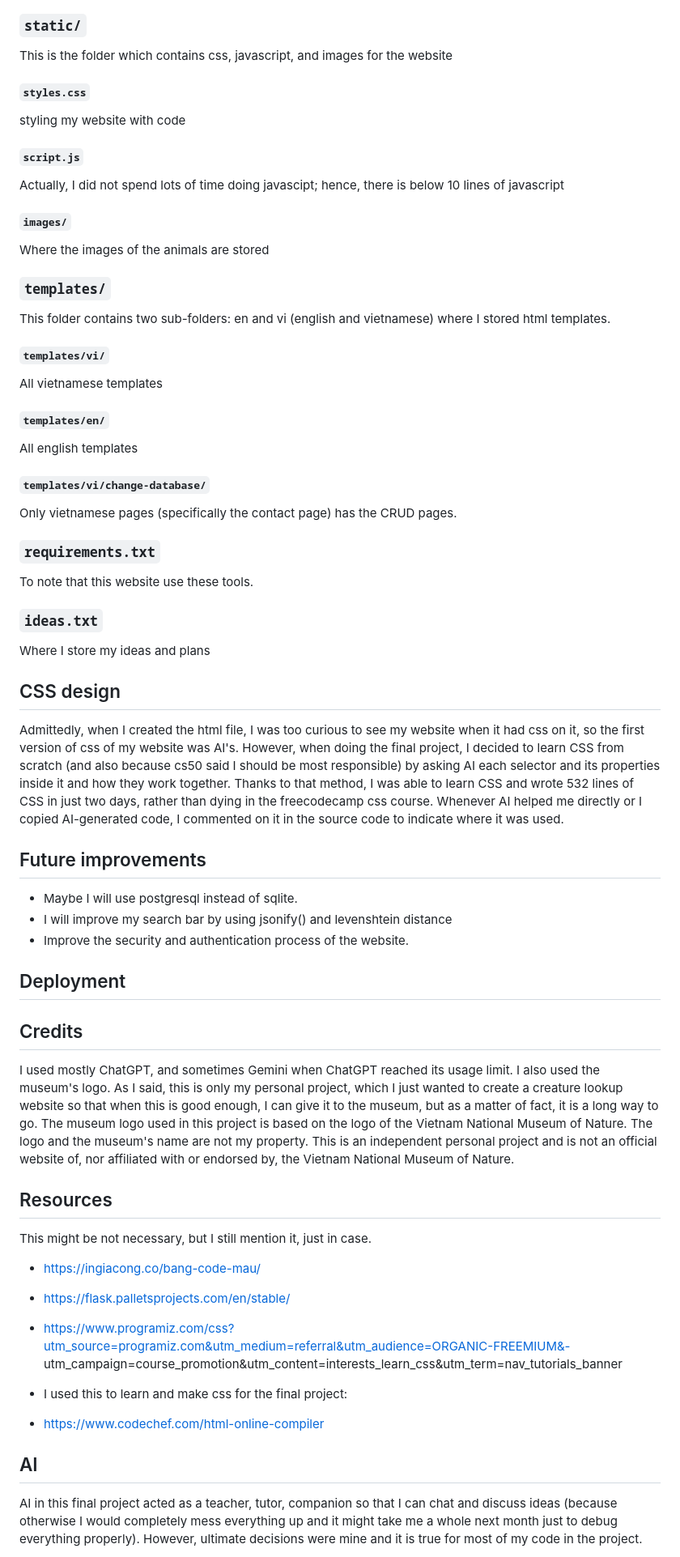
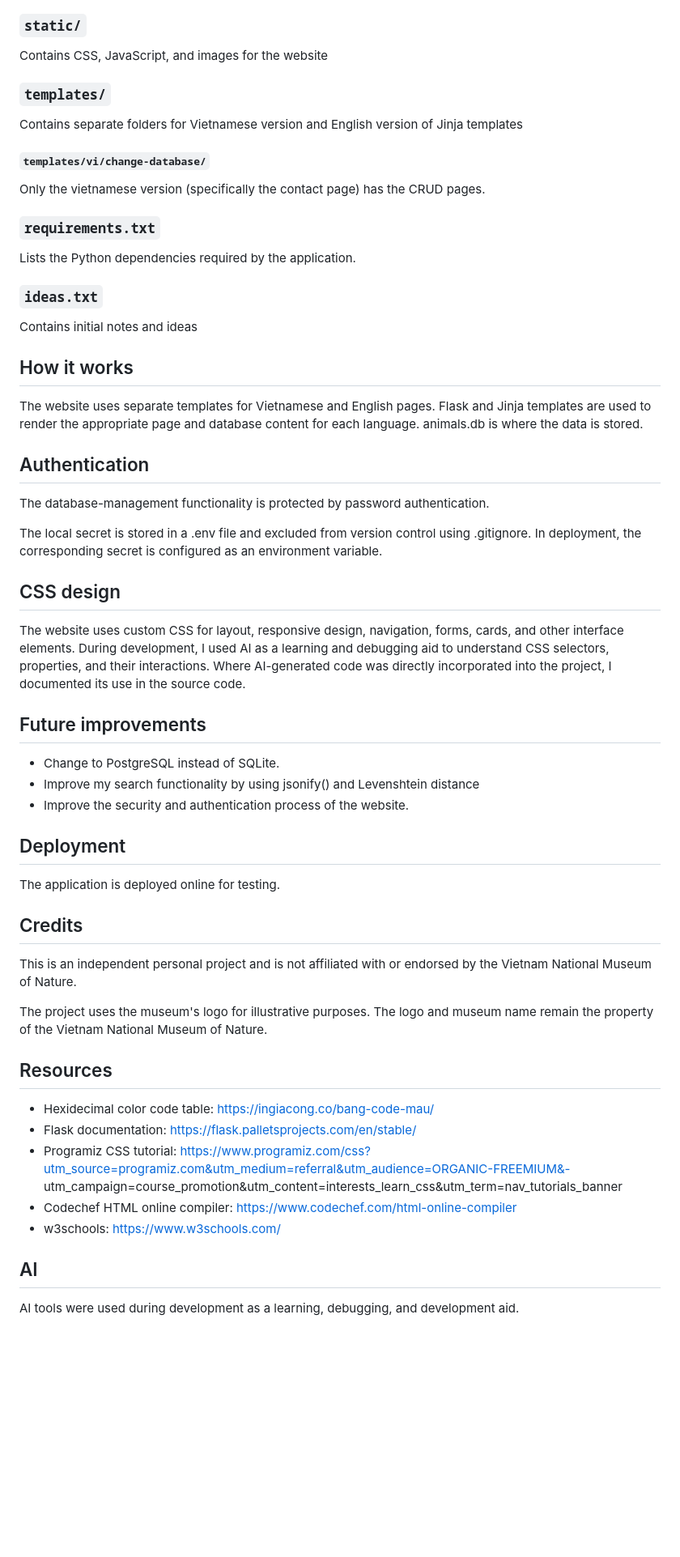
Before and after one commit to accaliamba061305/tra-cuu-sinh-vat, a Markdown page: README.md, the part around one of its changes. Shown at 81% size. Drawn GitHub-style; blank space fills up the shorter version.

```diff
--- a/README.md
+++ b/README.md
@@ -44,67 +31,51 @@ SQLite database contains species' names in both vietnamese and english, their sc
 
 ### `static/`
-This is the folder which contains css, javascript, and images for the website
-
-#### `styles.css`
-
-styling my website with code
-
-#### `script.js`
-
-Actually, I did not spend lots of time doing javascipt; hence, there is below 10 lines of javascript
-
-#### `images/`
-
-Where the images of the animals are stored
+Contains CSS, JavaScript, and images for the website
 
 ### `templates/`
-This folder contains two sub-folders: en and vi (english and vietnamese) where I stored html templates.
-
-#### `templates/vi/`
-
-All vietnamese templates
-
-#### `templates/en/`
-
-All english templates
+Contains separate folders for Vietnamese version and English version of Jinja templates
 
 #### `templates/vi/change-database/`
-
-Only vietnamese pages (specifically the contact page) has the CRUD pages.
+Only the vietnamese version (specifically the contact page) has the CRUD pages.
 
 ### `requirements.txt`
-
-To note that this website use these tools.
+Lists the Python dependencies required by the application.
 
 ### `ideas.txt`
+Contains initial notes and ideas
 
-Where I store my ideas and plans
+## How it works
+The website uses separate templates for Vietnamese and English pages. Flask and Jinja templates are used to render the appropriate page and database content for each language. animals.db is where the data is stored.
+
+## Authentication
+The database-management functionality is protected by password authentication.
+
+The local secret is stored in a .env file and excluded from version control using .gitignore. In deployment, the corresponding secret is configured as an environment variable.
 
 ## CSS design
-Admittedly, when I created the html file, I was too curious to see my website when it had css on it, so the first version of css of my website was AI's. However, when doing the final project, I decided to learn CSS from scratch (and also because cs50 said I should be most responsible) by asking AI each selector and its properties inside it and how they work together. Thanks to that method, I was able to learn CSS and wrote 532 lines of CSS in just two days, rather than dying in the freecodecamp css course. Whenever AI helped me directly or I copied AI-generated code, I commented on it in the source code to indicate where it was used.
+The website uses custom CSS for layout, responsive design, navigation, forms, cards, and other interface elements.
+During development, I used AI as a learning and debugging aid to understand CSS selectors, properties, and their interactions. Where AI-generated code was directly incorporated into the project, I documented its use in the source code.
 
 ## Future improvements
-- Maybe I will use postgresql instead of sqlite.
-- I will improve my search bar by using jsonify() and levenshtein distance
+- Change to PostgreSQL instead of SQLite.
+- Improve my search functionality by using jsonify() and Levenshtein distance
 - Improve the security and authentication process of the website.
 
 ## Deployment
+The application is deployed online for testing.
 
 ## Credits
-I used mostly ChatGPT, and sometimes Gemini when ChatGPT reached its usage limit.
-I also used the museum's logo. As I said, this is only my personal project, which I just wanted to create a creature lookup website so that when this is good enough, I can give it to the museum, but as a matter of fact, it is a long way to go. The museum logo used in this project is based on the logo of the Vietnam National Museum of Nature. The logo and the museum's name are not my property. This is an independent personal project and is not an official website of, nor affiliated with or endorsed by, the Vietnam National Museum of Nature.
+This is an independent personal project and is not affiliated with or endorsed by the Vietnam National Museum of Nature.
 
-
+The project uses the museum's logo for illustrative purposes. The logo and museum name remain the property of the Vietnam National Museum of Nature.
 
 ## Resources
-This might be not necessary, but I still mention it, just in case.
-- https://ingiacong.co/bang-code-mau/
-- https://flask.palletsprojects.com/en/stable/
-- https://www.programiz.com/css?utm_source=programiz.com&utm_medium=referral&utm_audience=ORGANIC-FREEMIUM&- utm_campaign=course_promotion&utm_content=interests_learn_css&utm_term=nav_tutorials_banner
-
-- I used this to learn and make css for the final project:
-+ https://www.codechef.com/html-online-compiler
+- Hexidecimal color code table: https://ingiacong.co/bang-code-mau/
+- Flask documentation: https://flask.palletsprojects.com/en/stable/
+- Programiz CSS tutorial: https://www.programiz.com/css?utm_source=programiz.com&utm_medium=referral&utm_audience=ORGANIC-FREEMIUM&- utm_campaign=course_promotion&utm_content=interests_learn_css&utm_term=nav_tutorials_banner
+- Codechef HTML online compiler: https://www.codechef.com/html-online-compiler
+- w3schools: https://www.w3schools.com/
 
 ## AI
-AI in this final project acted as a teacher, tutor, companion so that I can chat and discuss ideas (because otherwise I would completely mess everything up and it might take me a whole next month just to debug everything properly). However, ultimate decisions were mine and it is true for most of my code in the project.
+AI tools were used during development as a learning, debugging, and development aid.
 
```
Also changed, not shown: other parts of README.md (+17 -28 lines).
